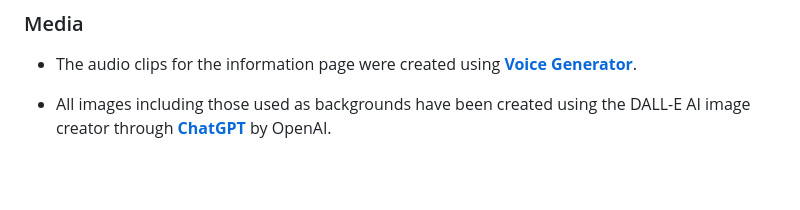
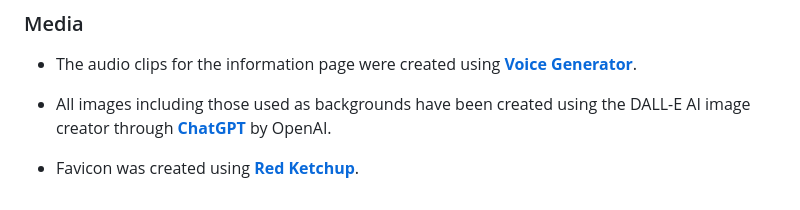
Before and after one commit to Shlackka/Gladiatour, a Markdown page: README.md, the part around the change. Drawn GitHub-style; blank space fills up the shorter version.

Commit message:
Add link in readme to favicon generator I used

```diff
--- a/README.md
+++ b/README.md
@@ -182,3 +182,5 @@ In the below section I will go over all of the external sources where I either d
 - The audio clips for the information page were created using **[Voice Generator](https://voicegenerator.io/)**.
 
 - All images including those used as backgrounds have been created using the DALL-E AI image creator through **[ChatGPT](https://chatgpt.com/?oai-dm=1)** by OpenAI.
+
+- Favicon was created using **[Red Ketchup](https://redketchup.io/favicon-generator)**.
```
